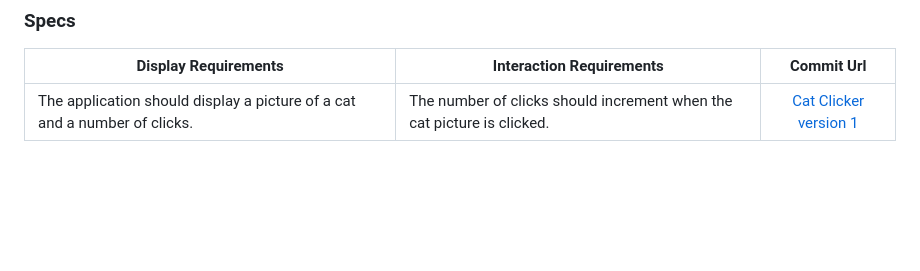
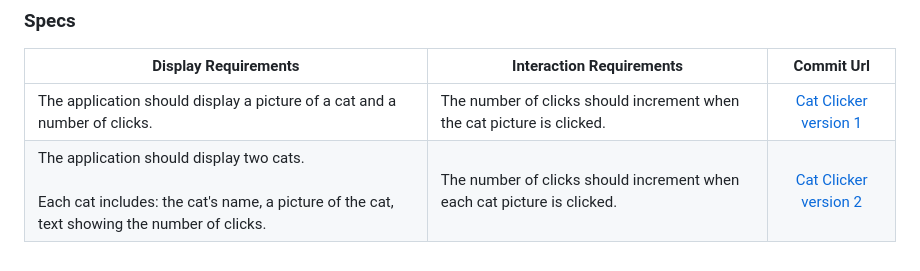
Before and after one commit to carlotapearl/Udacity-FEND-cat-clicker, a Markdown page: README.md, the part around the change. Drawn GitHub-style; blank space fills up the shorter version.

Commit message:
Cat Clicker Version 2

```diff
--- a/README.md
+++ b/README.md
@@ -9,3 +9,4 @@ A spec was given to implement.
 | Display Requirements | Interaction Requirements | Commit Url |
 | ------------- | ------------- | :-------------: |
 | The application should display a picture of a cat and a number of clicks. | The number of clicks should increment when the cat picture is clicked. | [Cat Clicker version 1](https://github.com/carlotapearl/Udacity-FEND-cat-clicker/tree/aa1702c813aff03ce502f8c3bbf6bd0278c28126)
+| The application should display two cats.<br /><br />Each cat includes: the cat's name, a picture of the cat, text showing the number of clicks. | The number of clicks should increment when each cat picture is clicked. | [Cat Clicker version 2](https://github.com/carlotapearl/Udacity-FEND-cat-clicker/)
```
Also changed, not shown: images/chewie.jpg (added), 3 other files.
